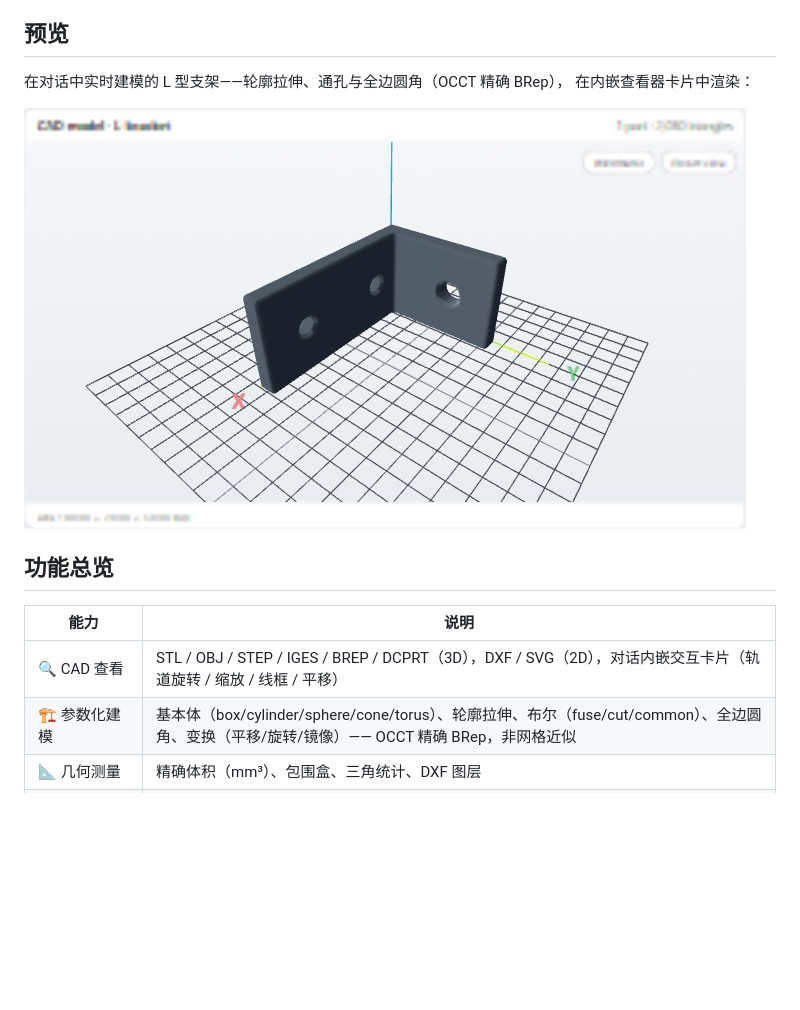
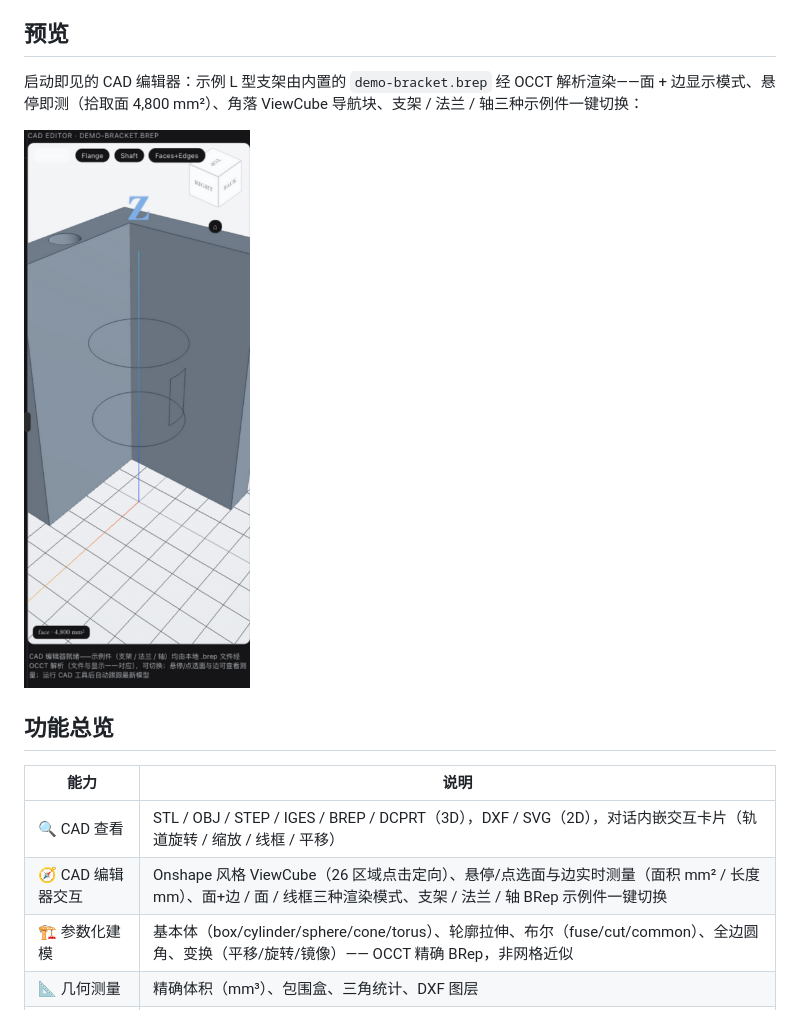
Before and after one commit to LAU-MARS/dsh-cad, a Markdown page: README.zh-CN.md, the part around one of its changes. GitHub-like rendering; pictures changed too: docs/img/bracket-preview.png; blank space fills up the shorter version.

```diff
--- a/README.zh-CN.md
+++ b/README.zh-CN.md
@@ -16,6 +16,7 @@
 
 ## 预览
 
-在对话中实时建模的 L 型支架——轮廓拉伸、通孔与全边圆角（OCCT 精确 BRep），
-在内嵌查看器卡片中渲染：
+启动即见的 CAD 编辑器：示例 L 型支架由内置的 `demo-bracket.brep` 经 OCCT
+解析渲染——面 + 边显示模式、悬停即测（拾取面 4,800 mm²）、角落 ViewCube
+导航块、支架 / 法兰 / 轴三种示例件一键切换：
 
@@ -26,6 +27,7 @@
 | 能力 | 说明 |
 | --- | --- |
 | 🔍 CAD 查看 | STL / OBJ / STEP / IGES / BREP / DCPRT（3D），DXF / SVG（2D），对话内嵌交互卡片（轨道旋转 / 缩放 / 线框 / 平移） |
+| 🧭 CAD 编辑器交互 | Onshape 风格 ViewCube（26 区域点击定向）、悬停/点选面与边实时测量（面积 mm² / 长度 mm）、面+边 / 面 / 线框三种渲染模式、支架 / 法兰 / 轴 BRep 示例件一键切换 |
 | 🏗️ 参数化建模 | 基本体（box/cylinder/sphere/cone/torus）、轮廓拉伸、布尔（fuse/cut/common）、全边圆角、变换（平移/旋转/镜像）—— OCCT 精确 BRep，非网格近似 |
 | 📐 几何测量 | 精确体积（mm³）、包围盒、三角统计、DXF 图层 |
 | 📤 按需导出 | STEP（参数化）/ STL（网格），仅在用户要求时写文件 |
```
Also changed, not shown: other parts of README.zh-CN.md (+1 -1 lines), README.md (+6 -3 lines).
